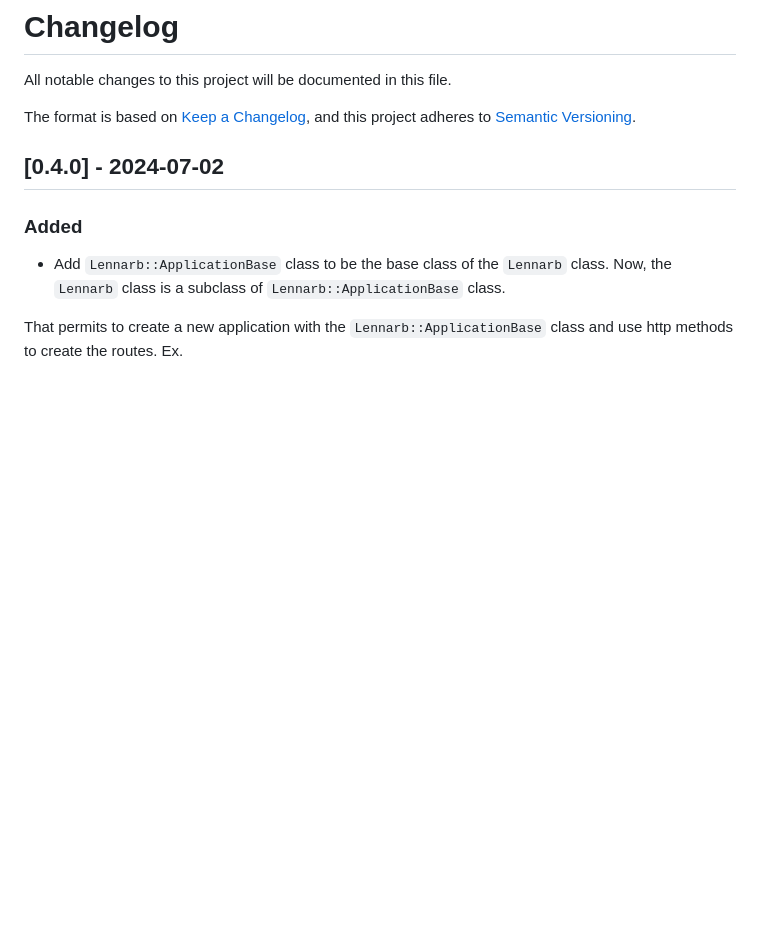
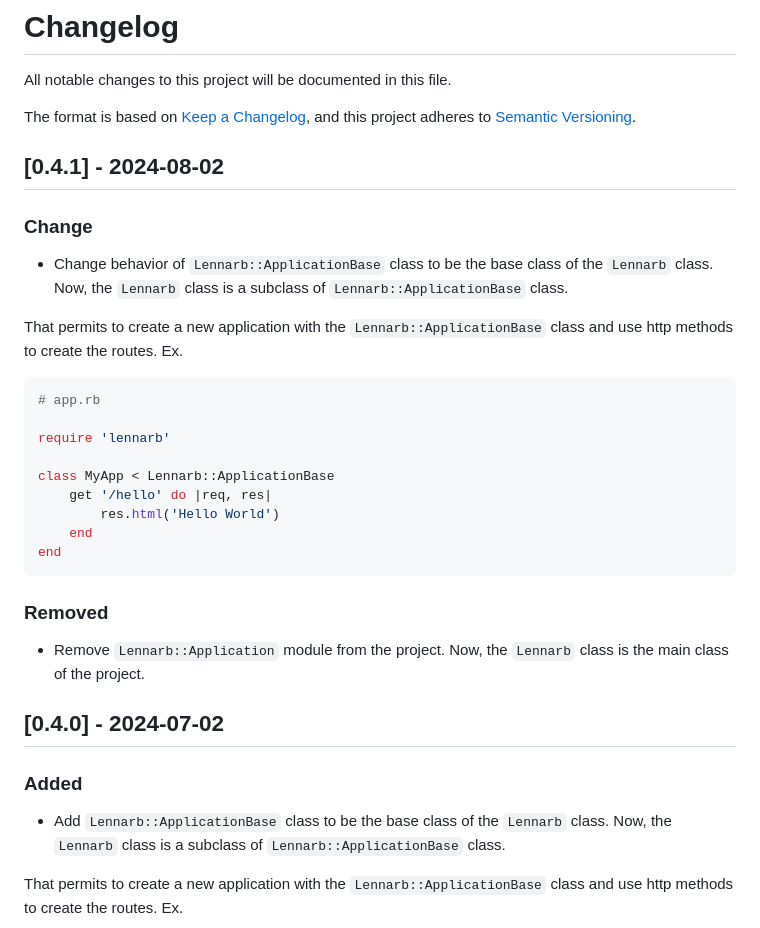
Before and after one commit to aristotelesbr/lennarb, a Markdown page: changelog.md, the part around the change. Rendered like a GitHub page; blank space fills up the shorter version.

Commit message:
docs: update changelog.md

````diff
--- a/changelog.md
+++ b/changelog.md
@@ -4,6 +4,31 @@ All notable changes to this project will be documented in this file.
 
 The format is based on [Keep a Changelog](https://keepachangelog.com/en/1.0.0/),
 and this project adheres to [Semantic Versioning](https://semver.org/spec/v2.0.0.html).
+
+## [0.4.1] - 2024-08-02
+
+### Change
+
+- Change behavior of `Lennarb::ApplicationBase` class to be the base class of the `Lennarb` class. Now, the `Lennarb` class is a subclass of `Lennarb::ApplicationBase` class.
+
+That permits to create a new application with the `Lennarb::ApplicationBase` class and use http methods to create the routes. Ex.
+
+```rb
+# app.rb
+
+require 'lennarb'
+
+class MyApp < Lennarb::ApplicationBase
+	get '/hello' do |req, res|
+		res.html('Hello World')
+	end
+end
+```
+
+### Removed
+
+- Remove `Lennarb::Application` module from the project. Now, the `Lennarb` class is the main class of the project.
+
 
 ## [0.4.0] - 2024-07-02
 
````
